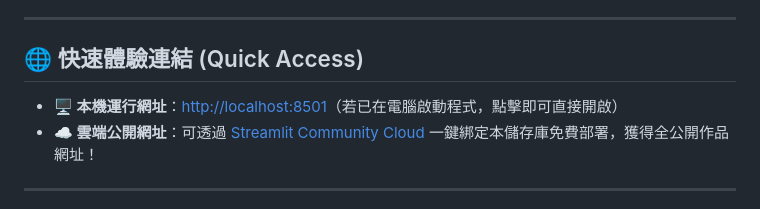
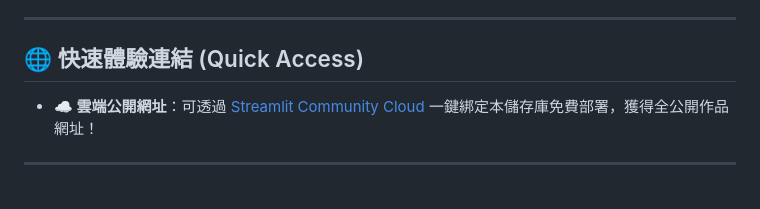
Before and after one commit to yenyen0921/H1, a Markdown page: README.md, the part around the change. Drawn GitHub-style.

```diff
--- a/README.md
+++ b/README.md
@@ -9,7 +9,7 @@
 
 ## 🌐 快速體驗連結 (Quick Access)
 
-- **🖥️ 本機運行網址**：[http://localhost:8501](http://localhost:8501)（若已在電腦啟動程式，點擊即可直接開啟）
+
 - **☁️ 雲端公開網址**：可透過 [Streamlit Community Cloud](https://share.streamlit.io/) 一鍵綁定本儲存庫免費部署，獲得全公開作品網址！
 
 ---
```
